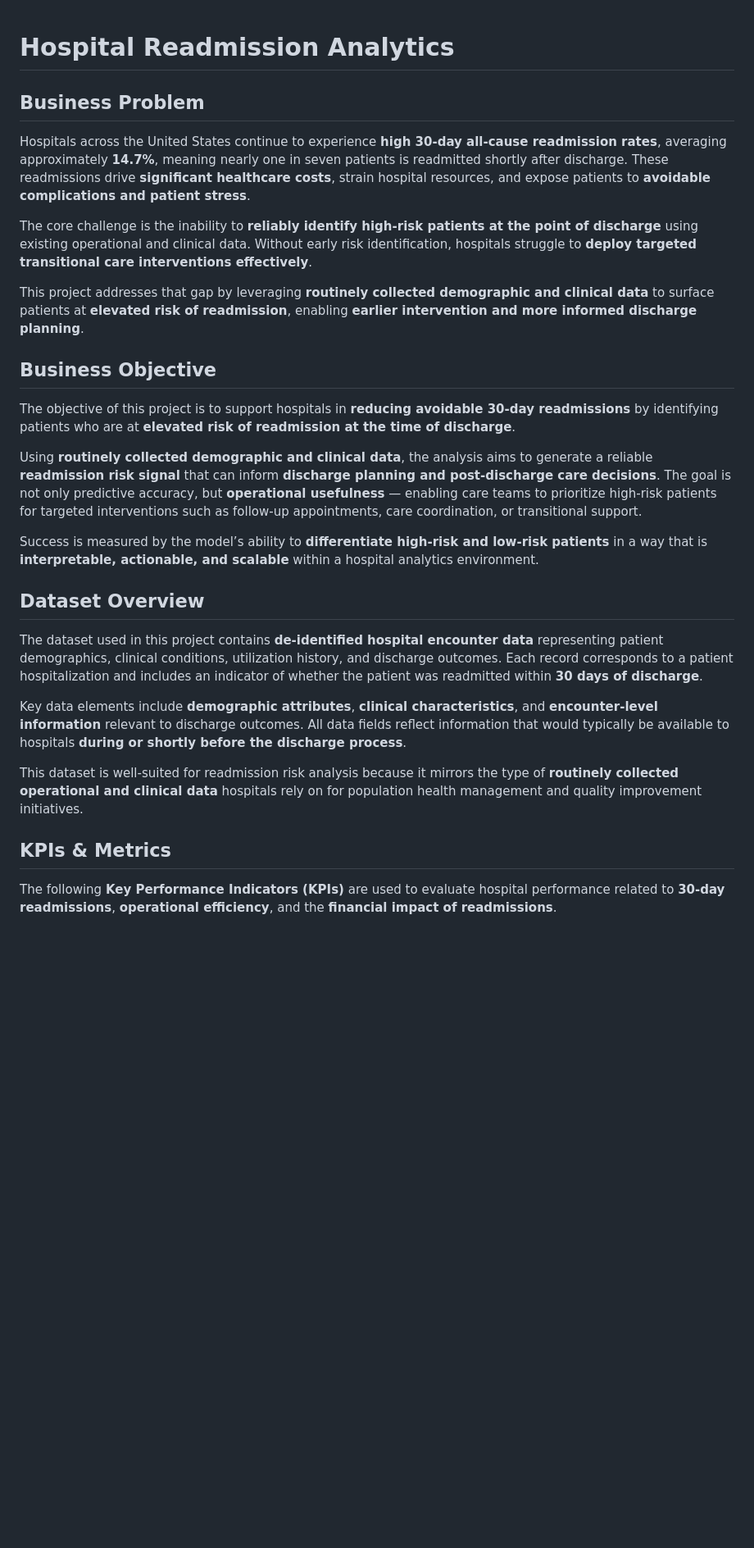
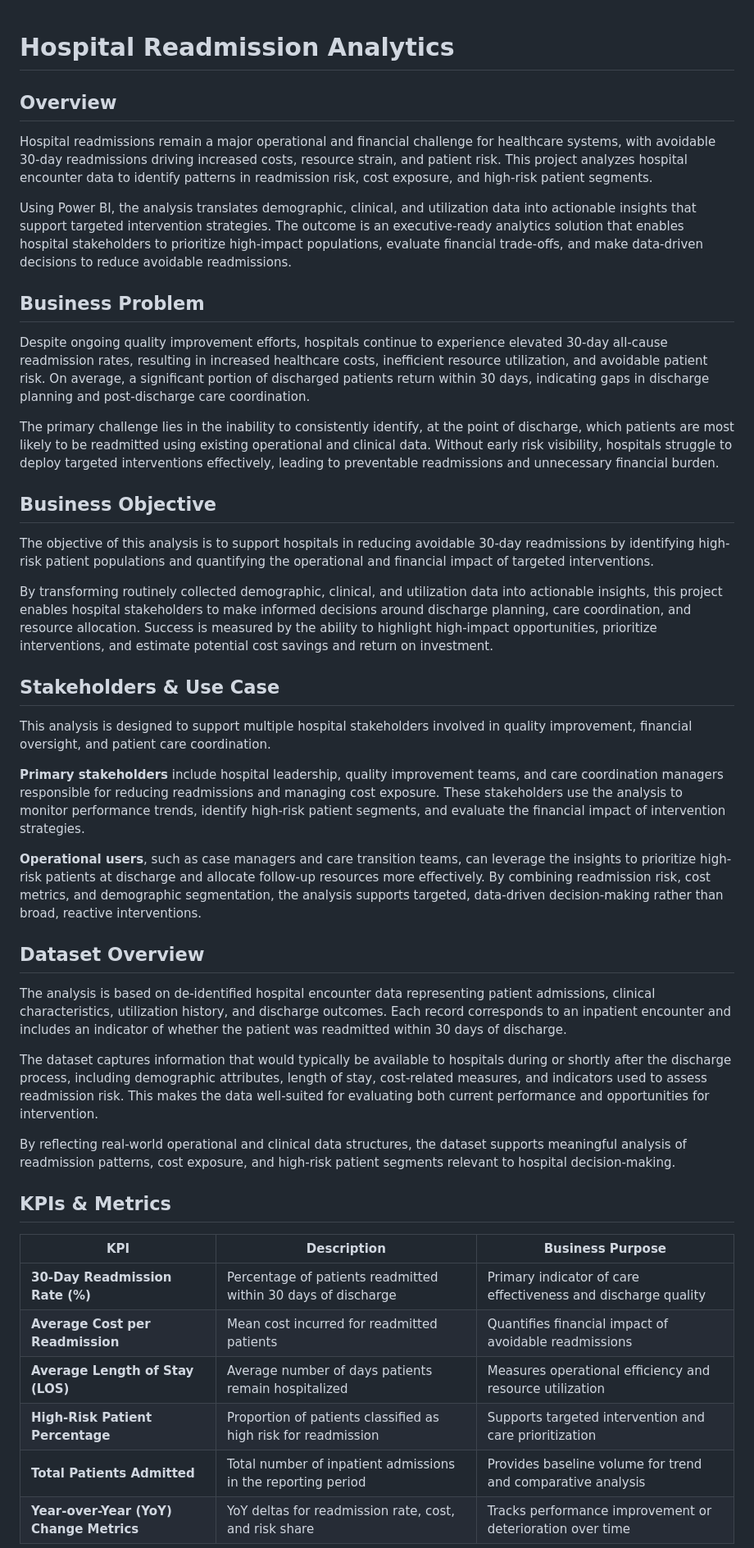
Before and after one commit to osaaghimien/analytics-portfolio-, a Markdown page: case-studies/readmission-analytics/README.md, the part around one of its changes. Shown at 82% size. GitHub-like rendering; blank space fills up the shorter version.

```diff
--- a/case-studies/readmission-analytics/README.md
+++ b/case-studies/readmission-analytics/README.md
@@ -1,26 +1,40 @@
 # Hospital Readmission Analytics
+## Overview
+Hospital readmissions remain a major operational and financial challenge for healthcare systems, with avoidable 30-day readmissions driving increased costs, resource strain, and patient risk. This project analyzes hospital encounter data to identify patterns in readmission risk, cost exposure, and high-risk patient segments.
+
+Using Power BI, the analysis translates demographic, clinical, and utilization data into actionable insights that support targeted intervention strategies. The outcome is an executive-ready analytics solution that enables hospital stakeholders to prioritize high-impact populations, evaluate financial trade-offs, and make data-driven decisions to reduce avoidable readmissions.
 
 ## Business Problem
-Hospitals across the United States continue to experience **high 30-day all-cause readmission rates**, averaging approximately **14.7%**, meaning nearly one in seven patients is readmitted shortly after discharge. These readmissions drive **significant healthcare costs**, strain hospital resources, and expose patients to **avoidable complications and patient stress**.
+Despite ongoing quality improvement efforts, hospitals continue to experience elevated 30-day all-cause readmission rates, resulting in increased healthcare costs, inefficient resource utilization, and avoidable patient risk. On average, a significant portion of discharged patients return within 30 days, indicating gaps in discharge planning and post-discharge care coordination.
 
-The core challenge is the inability to **reliably identify high-risk patients at the point of discharge** using existing operational and clinical data. Without early risk identification, hospitals struggle to **deploy targeted transitional care interventions effectively**.
-
-This project addresses that gap by leveraging **routinely collected demographic and clinical data** to surface patients at **elevated risk of readmission**, enabling **earlier intervention and more informed discharge planning**.
+The primary challenge lies in the inability to consistently identify, at the point of discharge, which patients are most likely to be readmitted using existing operational and clinical data. Without early risk visibility, hospitals struggle to deploy targeted interventions effectively, leading to preventable readmissions and unnecessary financial burden.
 
 ## Business Objective
-The objective of this project is to support hospitals in **reducing avoidable 30-day readmissions** by identifying patients who are at **elevated risk of readmission at the time of discharge**.
+The objective of this analysis is to support hospitals in reducing avoidable 30-day readmissions by identifying high-risk patient populations and quantifying the operational and financial impact of targeted interventions.
 
-Using **routinely collected demographic and clinical data**, the analysis aims to generate a reliable **readmission risk signal** that can inform **discharge planning and post-discharge care decisions**. The goal is not only predictive accuracy, but **operational usefulness** — enabling care teams to prioritize high-risk patients for targeted interventions such as follow-up appointments, care coordination, or transitional support.
+By transforming routinely collected demographic, clinical, and utilization data into actionable insights, this project enables hospital stakeholders to make informed decisions around discharge planning, care coordination, and resource allocation. Success is measured by the ability to highlight high-impact opportunities, prioritize interventions, and estimate potential cost savings and return on investment.
 
-Success is measured by the model’s ability to **differentiate high-risk and low-risk patients** in a way that is **interpretable, actionable, and scalable** within a hospital analytics environment.
+## Stakeholders & Use Case
+This analysis is designed to support multiple hospital stakeholders involved in quality improvement, financial oversight, and patient care coordination.
+
+**Primary stakeholders** include hospital leadership, quality improvement teams, and care coordination managers responsible for reducing readmissions and managing cost exposure. These stakeholders use the analysis to monitor performance trends, identify high-risk patient segments, and evaluate the financial impact of intervention strategies.
+
+**Operational users**, such as case managers and care transition teams, can leverage the insights to prioritize high-risk patients at discharge and allocate follow-up resources more effectively. By combining readmission risk, cost metrics, and demographic segmentation, the analysis supports targeted, data-driven decision-making rather than broad, reactive interventions.
 
 ## Dataset Overview
-The dataset used in this project contains **de-identified hospital encounter data** representing patient demographics, clinical conditions, utilization history, and discharge outcomes. Each record corresponds to a patient hospitalization and includes an indicator of whether the patient was readmitted within **30 days of discharge**.
+The analysis is based on de-identified hospital encounter data representing patient admissions, clinical characteristics, utilization history, and discharge outcomes. Each record corresponds to an inpatient encounter and includes an indicator of whether the patient was readmitted within 30 days of discharge.
 
-Key data elements include **demographic attributes**, **clinical characteristics**, and **encounter-level information** relevant to discharge outcomes. All data fields reflect information that would typically be available to hospitals **during or shortly before the discharge process**.
+The dataset captures information that would typically be available to hospitals during or shortly after the discharge process, including demographic attributes, length of stay, cost-related measures, and indicators used to assess readmission risk. This makes the data well-suited for evaluating both current performance and opportunities for intervention.
 
-This dataset is well-suited for readmission risk analysis because it mirrors the type of **routinely collected operational and clinical data** hospitals rely on for population health management and quality improvement initiatives.
+By reflecting real-world operational and clinical data structures, the dataset supports meaningful analysis of readmission patterns, cost exposure, and high-risk patient segments relevant to hospital decision-making.
 
 ## KPIs & Metrics
-The following **Key Performance Indicators (KPIs)** are used to evaluate hospital performance related to **30-day readmissions**, **operational efficiency**, and the **financial impact of readmissions**.
+| KPI | Description | Business Purpose |
+|----|------------|------------------|
+| **30-Day Readmission Rate (%)** | Percentage of patients readmitted within 30 days of discharge | Primary indicator of care effectiveness and discharge quality |
+| **Average Cost per Readmission** | Mean cost incurred for readmitted patients | Quantifies financial impact of avoidable readmissions |
+| **Average Length of Stay (LOS)** | Average number of days patients remain hospitalized | Measures operational efficiency and resource utilization |
+| **High-Risk Patient Percentage** | Proportion of patients classified as high risk for readmission | Supports targeted intervention and care prioritization |
+| **Total Patients Admitted** | Total number of inpatient admissions in the reporting period | Provides baseline volume for trend and comparative analysis |
+| **Year-over-Year (YoY) Change Metrics** | YoY deltas for readmission rate, cost, and risk share | Tracks performance improvement or deterioration over time |
 
```
Also changed, not shown: other parts of case-studies/readmission-analytics/README.md (+38 -58 lines).
